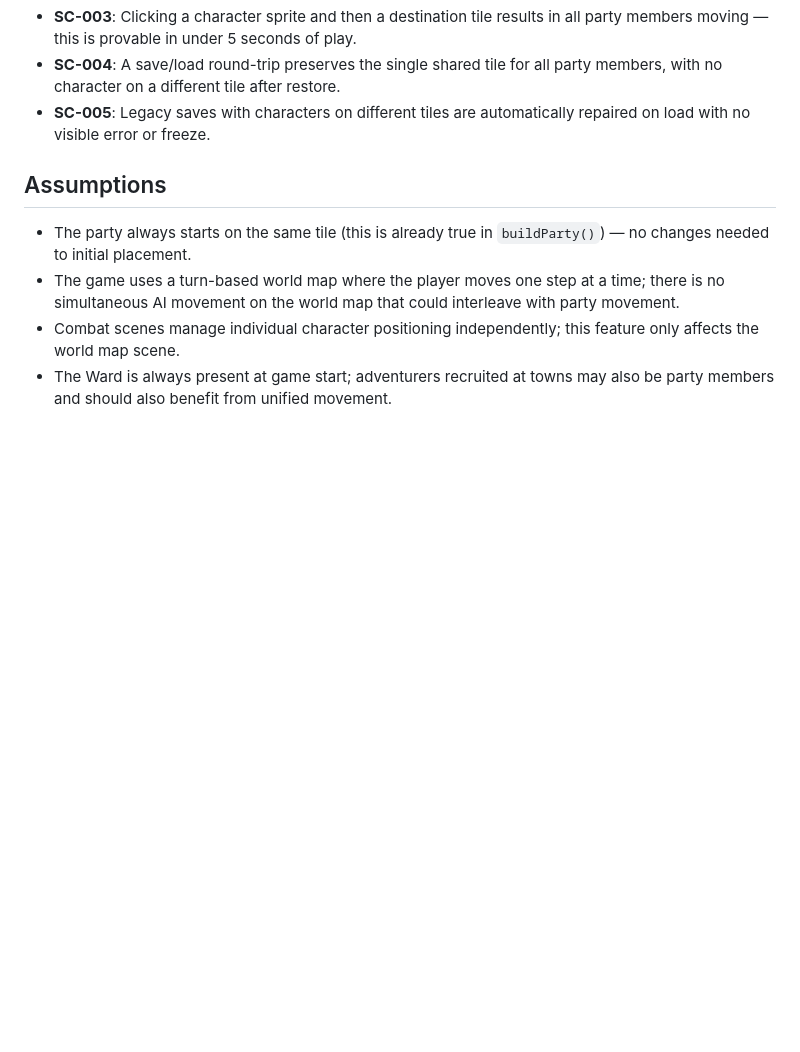
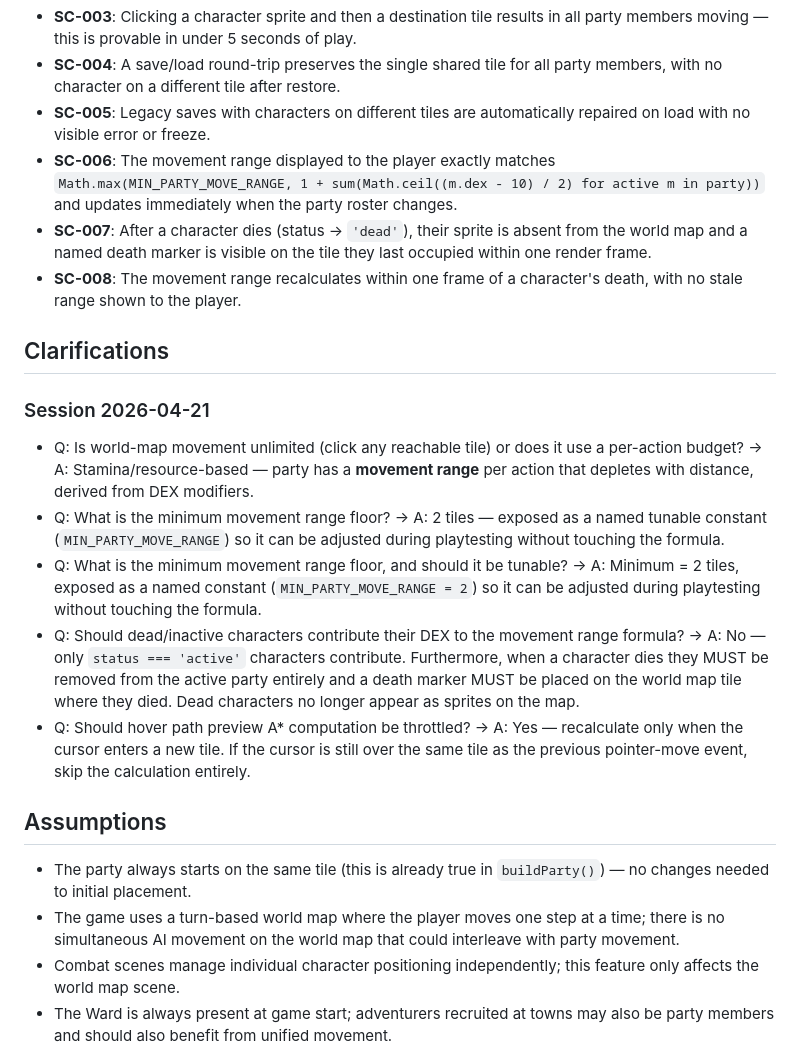
Before and after one commit to tkottke90/hex-crawl-sdd, a Markdown page: specs/003-party-movement/spec.md, the part around one of its changes. Drawn GitHub-style; blank space fills up the shorter version.

```diff
--- a/specs/003-party-movement/spec.md
+++ b/specs/003-party-movement/spec.md
@@ -91,6 +117,19 @@ When a saved game is loaded, all party members are on the same tile and the unif
 - **SC-003**: Clicking a character sprite and then a destination tile results in all party members moving — this is provable in under 5 seconds of play.
 - **SC-004**: A save/load round-trip preserves the single shared tile for all party members, with no character on a different tile after restore.
 - **SC-005**: Legacy saves with characters on different tiles are automatically repaired on load with no visible error or freeze.
+- **SC-006**: The movement range displayed to the player exactly matches `Math.max(MIN_PARTY_MOVE_RANGE, 1 + sum(Math.ceil((m.dex - 10) / 2) for active m in party))` and updates immediately when the party roster changes.
+- **SC-007**: After a character dies (status → `'dead'`), their sprite is absent from the world map and a named death marker is visible on the tile they last occupied within one render frame.
+- **SC-008**: The movement range recalculates within one frame of a character's death, with no stale range shown to the player.
+
+## Clarifications
+
+### Session 2026-04-21
+
+- Q: Is world-map movement unlimited (click any reachable tile) or does it use a per-action budget? → A: Stamina/resource-based — party has a **movement range** per action that depletes with distance, derived from DEX modifiers.
+- Q: What is the minimum movement range floor? → A: 2 tiles — exposed as a named tunable constant (`MIN_PARTY_MOVE_RANGE`) so it can be adjusted during playtesting without touching the formula.
+- Q: What is the minimum movement range floor, and should it be tunable? → A: Minimum = 2 tiles, exposed as a named constant (`MIN_PARTY_MOVE_RANGE = 2`) so it can be adjusted during playtesting without touching the formula.
+- Q: Should dead/inactive characters contribute their DEX to the movement range formula? → A: No — only `status === 'active'` characters contribute. Furthermore, when a character dies they MUST be removed from the active party entirely and a death marker MUST be placed on the world map tile where they died. Dead characters no longer appear as sprites on the map.
+- Q: Should hover path preview A* computation be throttled? → A: Yes — recalculate only when the cursor enters a new tile. If the cursor is still over the same tile as the previous pointer-move event, skip the calculation entirely.
 
 ## Assumptions
 
```
Also changed, not shown: other parts of specs/003-party-movement/spec.md (+29 -3 lines).
